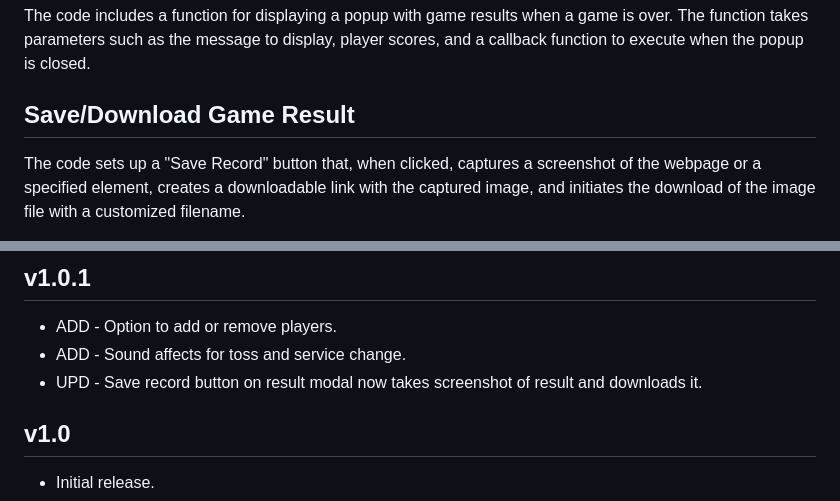
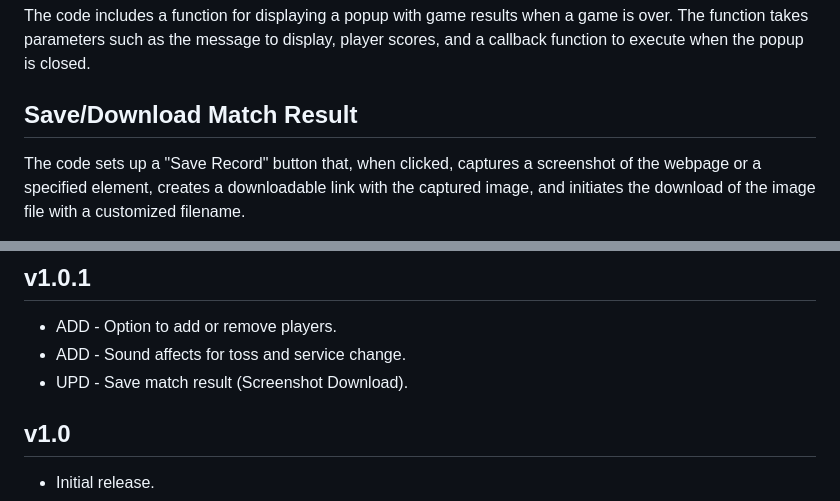
Before and after one commit to codewithrabha/Scoreboard, a Markdown page: README.md, 2 parts joined by grey strips. Drawn GitHub-style.

```diff
--- a/README.md
+++ b/README.md
@@ -22,7 +22,7 @@ The code defines functions for updating scores, decreasing scores, and resetting
 ## Game Over Popup
 The code includes a function for displaying a popup with game results when a game is over. The function takes parameters such as the message to display, player scores, and a callback function to execute when the popup is closed.
 
-## Save/Download Game Result
+## Save/Download Match Result
 The code sets up a "Save Record" button that, when clicked, captures a screenshot of the webpage or a specified element, creates a downloadable link with the captured image, and initiates the download of the image file with a customized filename.
 
 ## Toss and Switch Module
@@ -40,7 +40,7 @@ This project provides the functionality to track scores, handle game over condit
 ## v1.0.1
 * ADD - Option to add or remove players.
 * ADD - Sound affects for toss and service change.
-* UPD - Save record button on result modal now takes screenshot of result and downloads it.
+* UPD - Save match result (Screenshot Download).
 
 ## v1.0
 * Initial release.
```
